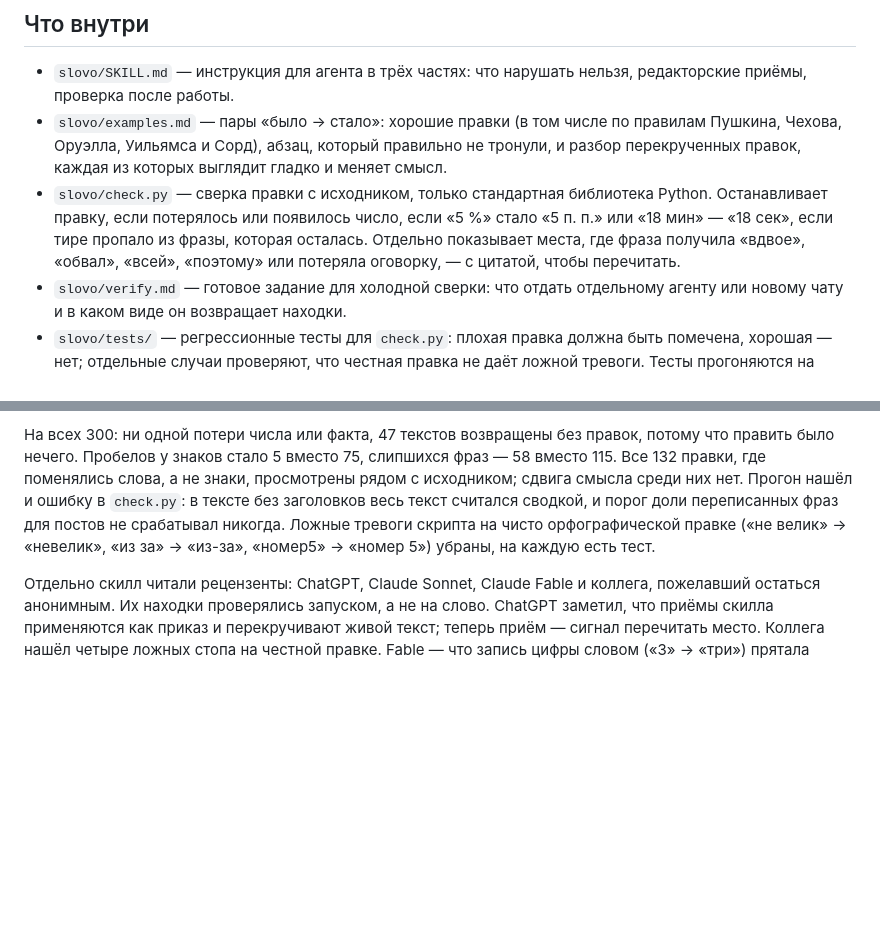
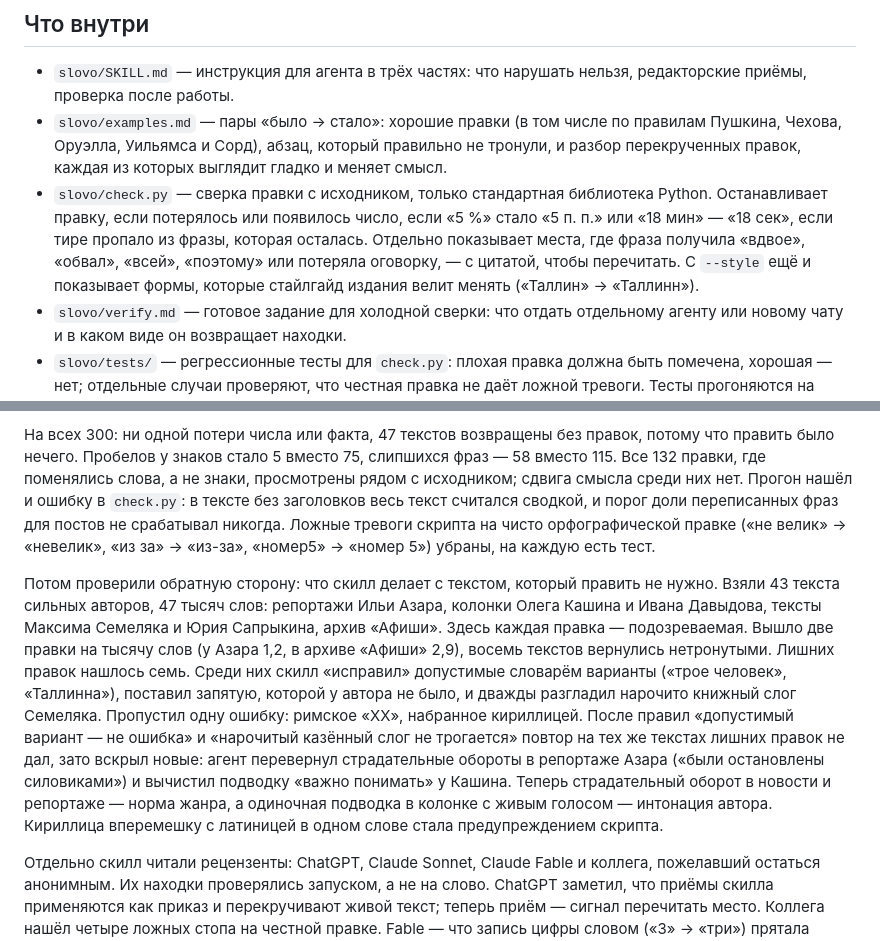
Before and after one commit to danzerzine/slovo, a Markdown page: README.md, 2 parts joined by grey strips. Drawn GitHub-style; blank space fills up the shorter version.

```diff
--- a/README.md
+++ b/README.md
@@ -12,7 +12,7 @@
 
 - `slovo/SKILL.md` — инструкция для агента в трёх частях: что нарушать нельзя, редакторские приёмы, проверка после работы.
 - `slovo/examples.md` — пары «было → стало»: хорошие правки (в том числе по правилам Пушкина, Чехова, Оруэлла, Уильямса и Сорд), абзац, который правильно не тронули, и разбор перекрученных правок, каждая из которых выглядит гладко и меняет смысл.
-- `slovo/check.py` — сверка правки с исходником, только стандартная библиотека Python. Останавливает правку, если потерялось или появилось число, если «5 %» стало «5 п. п.» или «18 мин» — «18 сек», если тире пропало из фразы, которая осталась. Отдельно показывает места, где фраза получила «вдвое», «обвал», «всей», «поэтому» или потеряла оговорку, — с цитатой, чтобы перечитать.
+- `slovo/check.py` — сверка правки с исходником, только стандартная библиотека Python. Останавливает правку, если потерялось или появилось число, если «5 %» стало «5 п. п.» или «18 мин» — «18 сек», если тире пропало из фразы, которая осталась. Отдельно показывает места, где фраза получила «вдвое», «обвал», «всей», «поэтому» или потеряла оговорку, — с цитатой, чтобы перечитать. С `--style` ещё и показывает формы, которые стайлгайд издания велит менять («Таллин» → «Таллинн»).
 - `slovo/verify.md` — готовое задание для холодной сверки: что отдать отдельному агенту или новому чату и в каком виде он возвращает находки.
 - `slovo/tests/` — регрессионные тесты для `check.py`: плохая правка должна быть помечена, хорошая — нет; отдельные случаи проверяют, что честная правка не даёт ложной тревоги. Тесты прогоняются на GitHub при каждом коммите.
 
@@ -31,6 +31,8 @@
 Пробные 60 текстов показали обратную беду — недоправку. Агенты прочитали «минимальную правку поста» как запрет трогать грамотность: пробелы перед запятыми остались все 47, зато мем «Астанавитесь» превратился в «Остановитесь». Правило переписали: слова и фразы автора правка бережёт, а ошибки чинит при любой глубине, кроме нарочных. На повторе тех же 60 пробелов осталось 4.
 
 На всех 300: ни одной потери числа или факта, 47 текстов возвращены без правок, потому что править было нечего. Пробелов у знаков стало 5 вместо 75, слипшихся фраз — 58 вместо 115. Все 132 правки, где поменялись слова, а не знаки, просмотрены рядом с исходником; сдвига смысла среди них нет. Прогон нашёл и ошибку в `check.py`: в тексте без заголовков весь текст считался сводкой, и порог доли переписанных фраз для постов не срабатывал никогда. Ложные тревоги скрипта на чисто орфографической правке («не велик» → «невелик», «из за» → «из-за», «номер5» → «номер 5») убраны, на каждую есть тест.
+
+Потом проверили обратную сторону: что скилл делает с текстом, который править не нужно. Взяли 43 текста сильных авторов, 47 тысяч слов: репортажи Ильи Азара, колонки Олега Кашина и Ивана Давыдова, тексты Максима Семеляка и Юрия Сапрыкина, архив «Афиши». Здесь каждая правка — подозреваемая. Вышло две правки на тысячу слов (у Азара 1,2, в архиве «Афиши» 2,9), восемь текстов вернулись нетронутыми. Лишних правок нашлось семь. Среди них скилл «исправил» допустимые словарём варианты («трое человек», «Таллинна»), поставил запятую, которой у автора не было, и дважды разгладил нарочито книжный слог Семеляка. Пропустил одну ошибку: римское «ХХ», набранное кириллицей. После правил «допустимый вариант — не ошибка» и «нарочитый казённый слог не трогается» повтор на тех же текстах лишних правок не дал, зато вскрыл новые: агент перевернул страдательные обороты в репортаже Азара («были остановлены силовиками») и вычистил подводку «важно понимать» у Кашина. Теперь страдательный оборот в новости и репортаже — норма жанра, а одиночная подводка в колонке с живым голосом — интонация автора. Кириллица вперемешку с латиницей в одном слове стала предупреждением скрипта.
 
 Отдельно скилл читали рецензенты: ChatGPT, Claude Sonnet, Claude Fable и коллега, пожелавший остаться анонимным. Их находки проверялись запуском, а не на слово. ChatGPT заметил, что приёмы скилла применяются как приказ и перекручивают живой текст; теперь приём — сигнал перечитать место. Коллега нашёл четыре ложных стопа на честной правке. Fable — что запись цифры словом («3» → «три») прятала потерю другого факта с тем же числом. В рецензиях Sonnet и Fable нашлось и то, что пропавшее «не» перед оговоркой («не доказан» → «доказан») проходило молча. Всё это исправлено и закрыто тестами. Чужие тексты в репозиторий не попали: корпус лежит отдельно.
 
```
Also changed, not shown: slovo/SKILL.md (+8 -6 lines).
